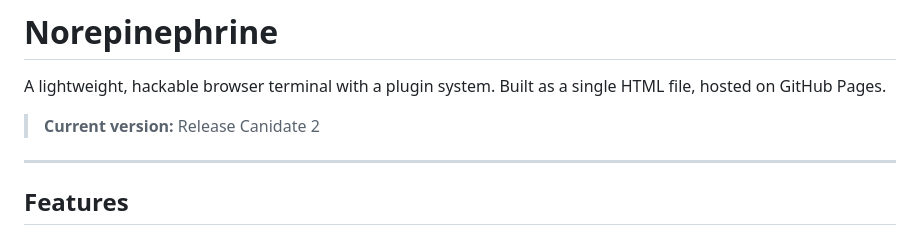
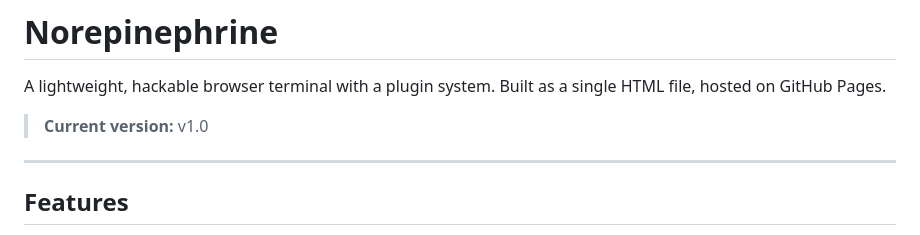
Before and after one commit to padale323/Norepinephrine, a Markdown page: README.md, the part around the change. Rendered like a GitHub page.

Commit message:
Update current version to v1.0 in README

```diff
--- a/README.md
+++ b/README.md
@@ -2,7 +2,7 @@
 
 A lightweight, hackable browser terminal with a plugin system. Built as a single HTML file, hosted on GitHub Pages.
 
-> **Current version:** Release Canidate 2
+> **Current version:** v1.0
 
 ---
 
```
